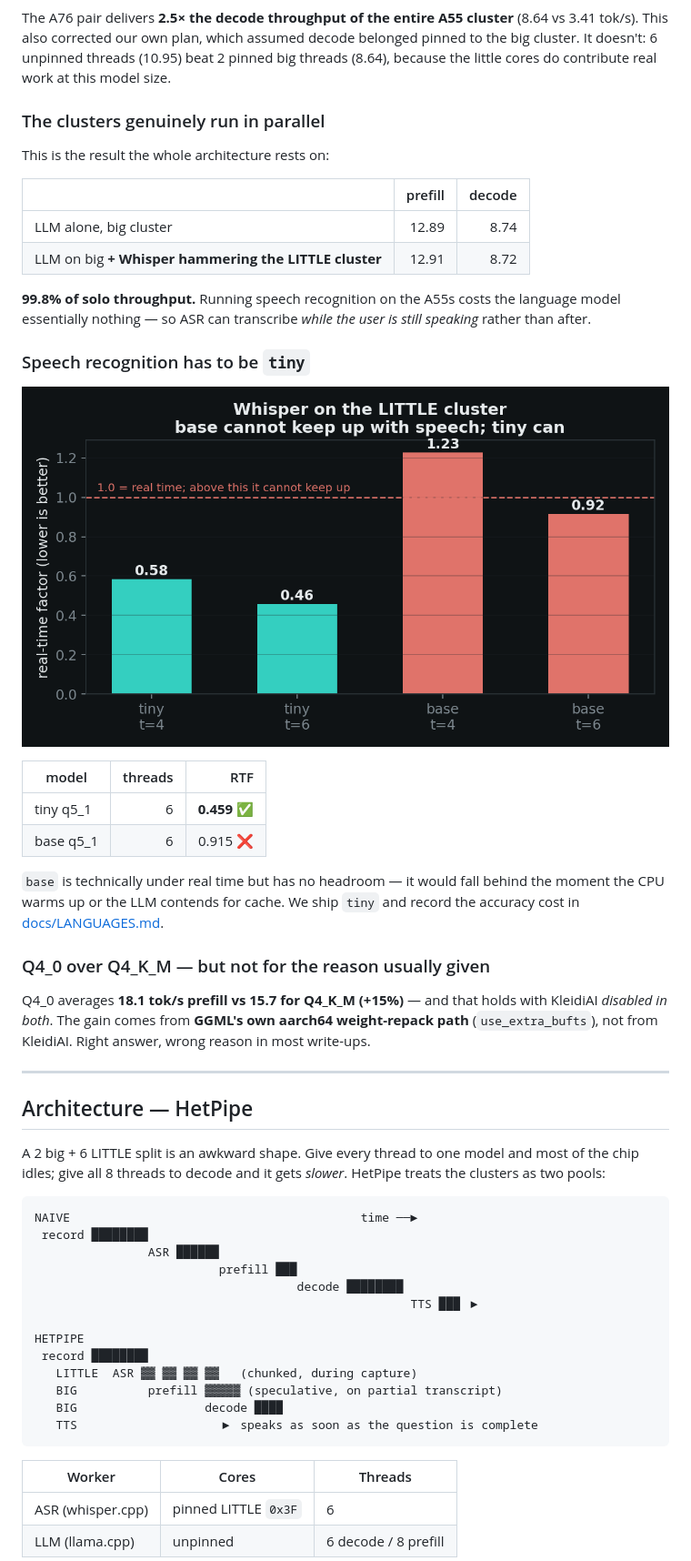
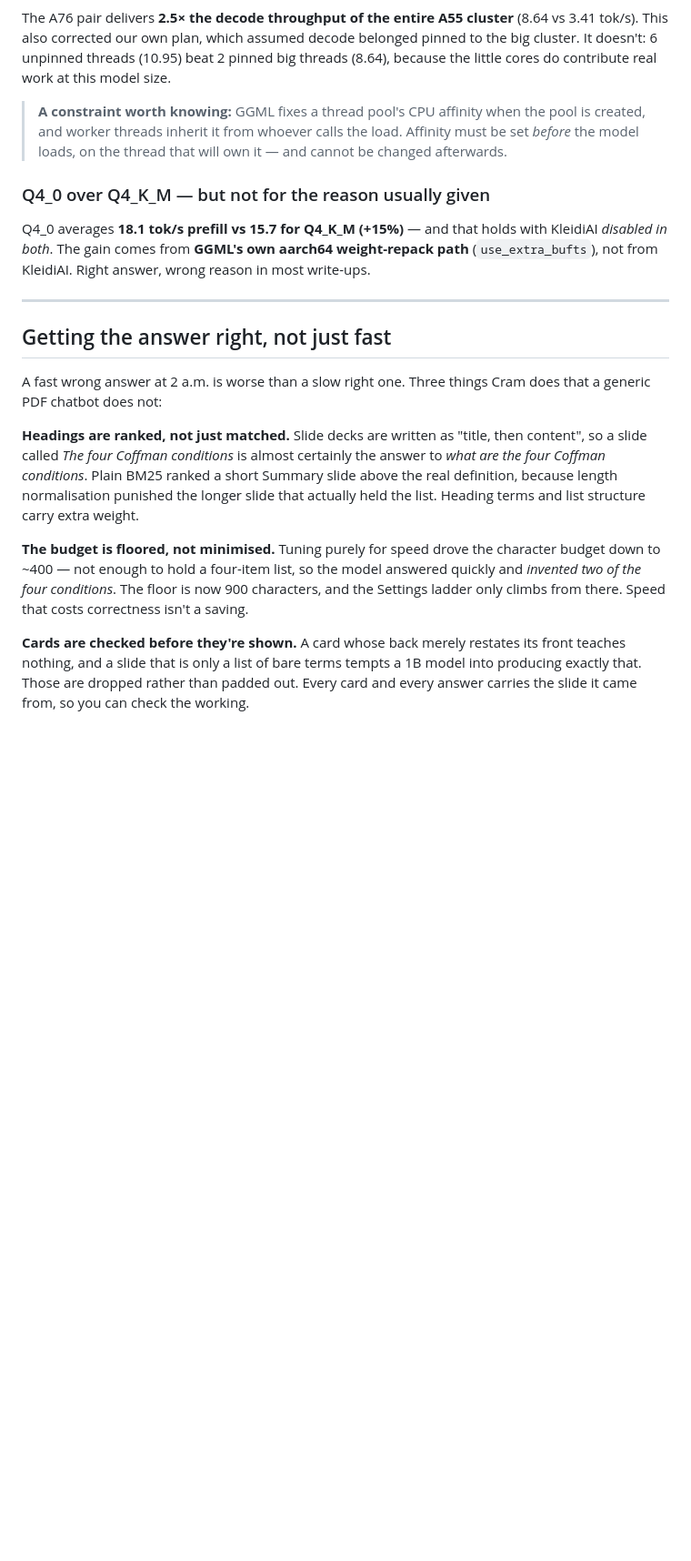
Before and after one commit to ashfaqstu/cram-offline, a Markdown page: README.md, the part around the change printed below. Shown: that part at 91% size. Rendered like a GitHub page; blank space fills up the shorter version.

````diff
--- a/README.md
+++ b/README.md
@@ -61,27 +88,7 @@ Two results worth carrying away:
 
 The A76 pair delivers **2.5× the decode throughput of the entire A55 cluster** (8.64 vs 3.41 tok/s). This also corrected our own plan, which assumed decode belonged pinned to the big cluster. It doesn't: 6 unpinned threads (10.95) beat 2 pinned big threads (8.64), because the little cores do contribute real work at this model size.
 
-### The clusters genuinely run in parallel
-
-This is the result the whole architecture rests on:
-
-| | prefill | decode |
-|---|---:|---:|
-| LLM alone, big cluster | 12.89 | 8.74 |
-| LLM on big **+ Whisper hammering the LITTLE cluster** | 12.91 | 8.72 |
-
-**99.8% of solo throughput.** Running speech recognition on the A55s costs the language model essentially nothing — so ASR can transcribe *while the user is still speaking* rather than after.
-
-### Speech recognition has to be `tiny`
-
-![Whisper real-time factor](bench/results/chart_whisper_rtf.png)
-
-| model | threads | RTF |
-|---|---:|---:|
-| tiny q5_1 | 6 | **0.459** ✅ |
-| base q5_1 | 6 | 0.915 ❌ |
-
-`base` is technically under real time but has no headroom — it would fall behind the moment the CPU warms up or the LLM contends for cache. We ship `tiny` and record the accuracy cost in [docs/LANGUAGES.md](docs/LANGUAGES.md).
+> **A constraint worth knowing:** GGML fixes a thread pool's CPU affinity when the pool is created, and worker threads inherit it from whoever calls the load. Affinity must be set *before* the model loads, on the thread that will own it — and cannot be changed afterwards.
 
 ### Q4_0 over Q4_K_M — but not for the reason usually given
 
@@ -89,28 +96,13 @@ Q4_0 averages **18.1 tok/s prefill vs 15.7 for Q4_K_M (+15%)** — and that hold
 
 ---
 
-## Architecture — HetPipe
+## Getting the answer right, not just fast
 
-A 2 big + 6 LITTLE split is an awkward shape. Give every thread to one model and most of the chip idles; give all 8 threads to decode and it gets *slower*. HetPipe treats the clusters as two pools:
+A fast wrong answer at 2 a.m. is worse than a slow right one. Three things Cram does that a generic PDF chatbot does not:
 
-```
-NAIVE                                         time ──►
- record ████████
-                ASR ██████
-                          prefill ███
-                                     decode ████████
-                                                     TTS ███ ▶
+**Headings are ranked, not just matched.** Slide decks are written as "title, then content", so a slide called *The four Coffman conditions* is almost certainly the answer to *what are the four Coffman conditions*. Plain BM25 ranked a short Summary slide above the real definition, because length normalisation punished the longer slide that actually held the list. Heading terms and list structure carry extra weight.
 
-HETPIPE
- record ████████
-   LITTLE  ASR ▓▓ ▓▓ ▓▓ ▓▓   (chunked, during capture)
-   BIG          prefill ▓▓▓▓▓ (speculative, on partial transcript)
-   BIG                  decode ████
-   TTS                    ▶ speaks as soon as the question is complete
-```
+**The budget is floored, not minimised.** Tuning purely for speed drove the character budget down to ~400 — not enough to hold a four-item list, so the model answered quickly and *invented two of the four conditions*. The floor is now 900 characters, and the Settings ladder only climbs from there. Speed that costs correctness isn't a saving.
 
-| Worker | Cores | Threads |
-|---|---|---|
-| ASR (whisper.cpp) | pinned LITTLE `0x3F` | 6 |
-| LLM (llama.cpp) | unpinned | 6 decode / 8 prefill |
+**Cards are checked before they're shown.** A card whose back merely restates its front teaches nothing, and a slide that is only a list of bare terms tempts a 1B model into producing exactly that. Those are dropped rather than padded out. Every card and every answer carries the slide it came from, so you can check the working.
 
````
Also changed, not shown: other parts of README.md (+40 -19 lines), docs/REPRODUCE.md (added, +125 -0 lines), bench/results/ui_ask.png, bench/results/ui_cards.png, bench/results/ui_settings.png.
